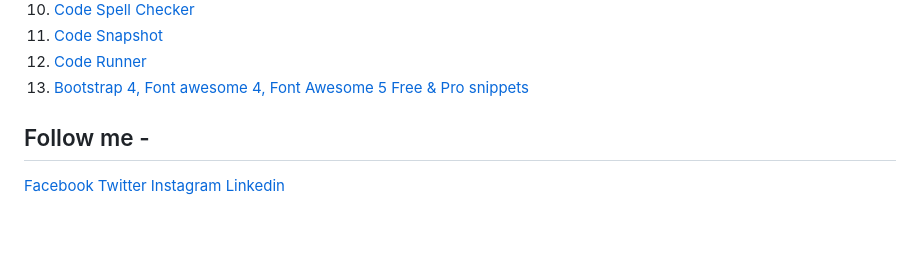
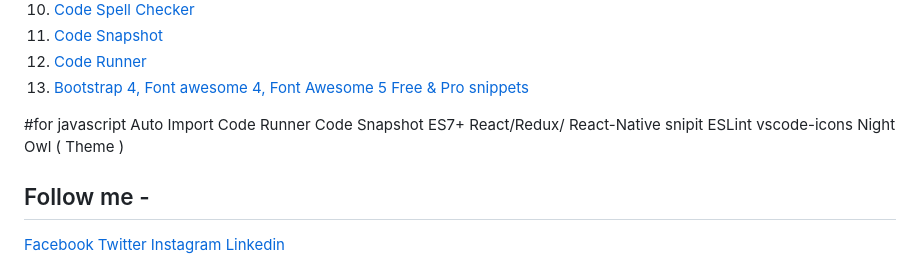
Before and after one commit to developer-zahir/Quick-start-, a Markdown page: README.md, the part around the change. Rendered like a GitHub page; blank space fills up the shorter version.

```diff
--- a/README.md
+++ b/README.md
@@ -136,8 +136,14 @@
     <li><a href="https://marketplace.visualstudio.com/items?itemName=formulahendry.code-runner" target="_blank">Code Runner</a></li>
     <li><a href="https://marketplace.visualstudio.com/items?itemName=thekalinga.bootstrap4-vscode" target="_blank">Bootstrap 4, Font awesome 4, Font Awesome 5 Free & Pro snippets</a></li>
 </ol>
-
-
+#for javascript
+Auto Import
+Code Runner
+Code Snapshot
+ES7+ React/Redux/ React-Native snipit
+ESLint
+vscode-icons
+Night Owl ( Theme )
 
 
 
```
